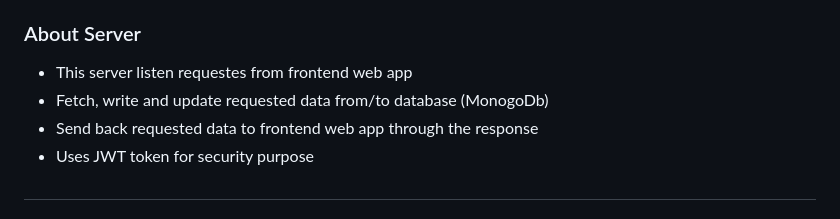
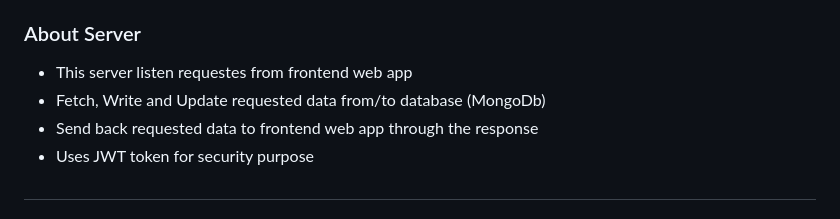
Before and after one commit to rameshgchavan/stb-crm-backend, a Markdown page: README.md, the part around the change. Rendered like a GitHub page.

```diff
--- a/README.md
+++ b/README.md
@@ -2,7 +2,7 @@
 
 ### About Server
 - This server listen requestes from frontend web app
-- Fetch, write and update requested data from/to database (MonogoDb)
+- Fetch, Write and Update requested data from/to database (MongoDb)
 - Send back requested data to frontend web app through the response
 - Uses JWT token for security purpose
 #
```
